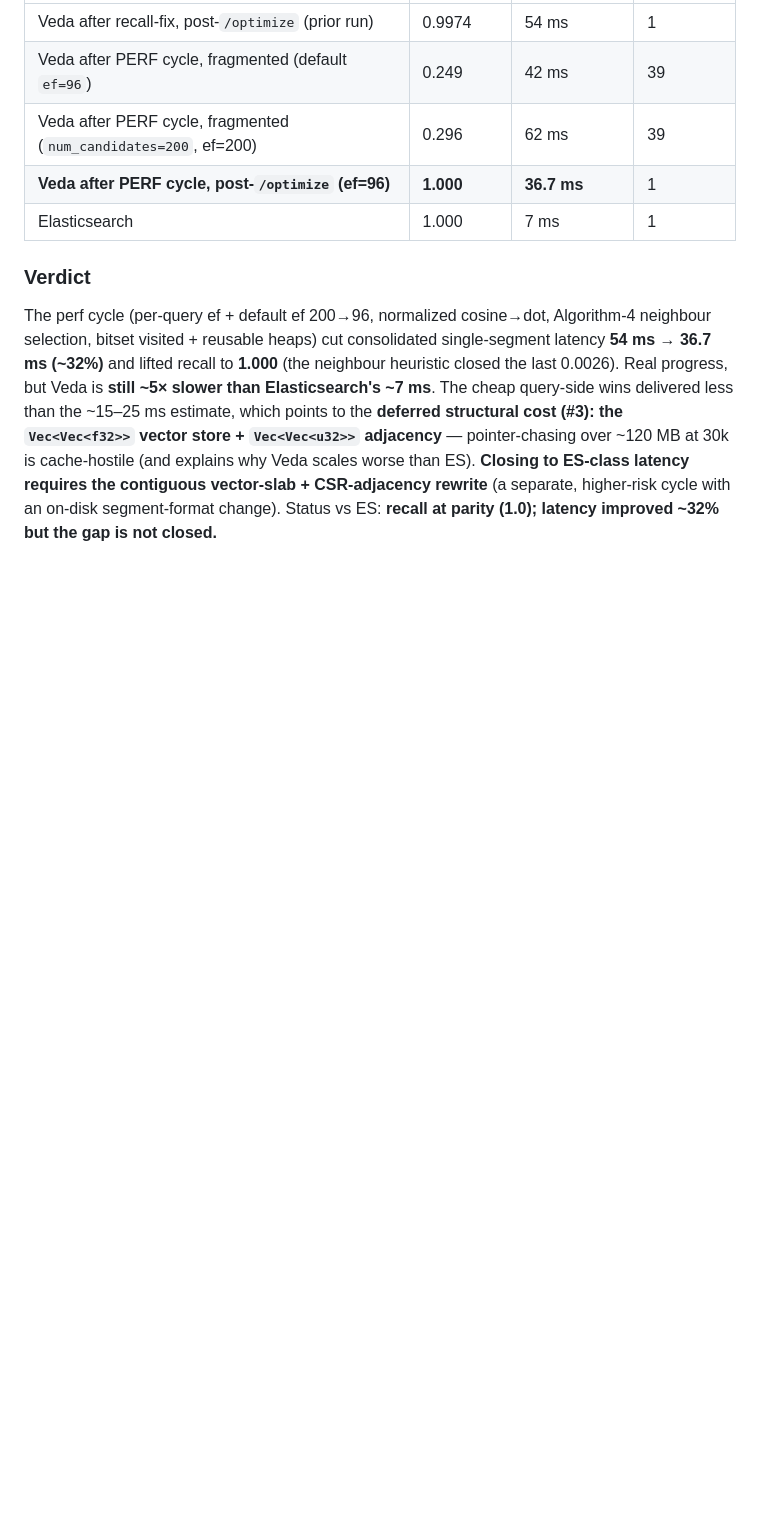
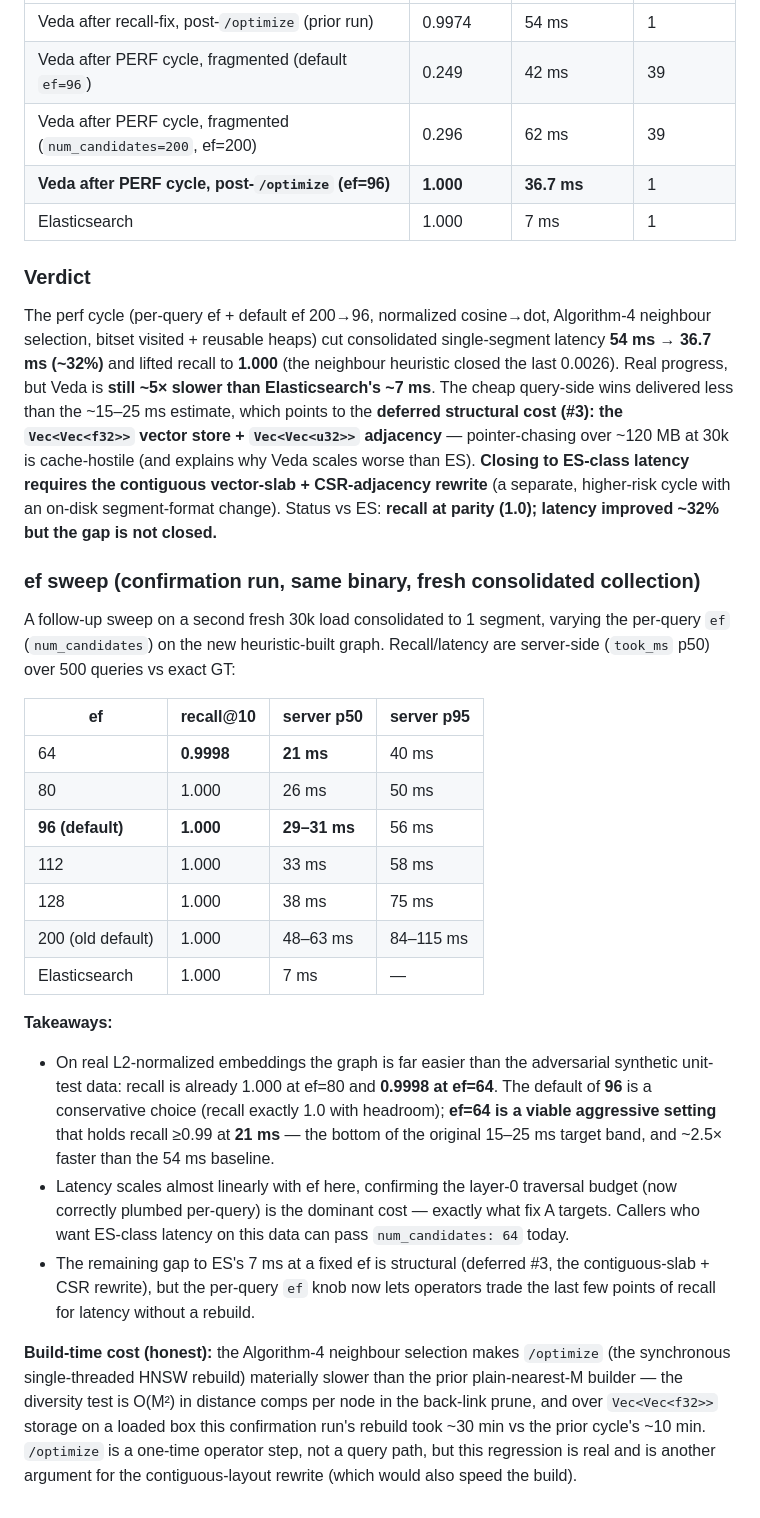
Before and after one commit to kshitij2605/Veda, a Markdown page: reports/2026-06-21-veda-vs-es-benchmark.md, the part around the change. Rendered like a GitHub page; blank space fills up the shorter version.

Commit message:
docs(reports): add ef-sweep confirmation to HNSW perf re-run
Record the per-query ef sweep on a fresh consolidated 30k single-segment
index with the new binary: recall@10 is 1.000 at ef>=80 and 0.9998 at
ef=64 on real normalized embeddings, with server p50 21 ms (ef=64) to
29-31 ms (ef=96 default). Documents that ef=64 reaches the 15-25 ms target
band at recall >=0.99, and the honest /optimize build-time regression from
the Algorithm-4 neighbour selection.

```diff
--- a/reports/2026-06-21-veda-vs-es-benchmark.md
+++ b/reports/2026-06-21-veda-vs-es-benchmark.md
@@ -164,3 +164,39 @@ vector store + `Vec<Vec<u32>>` adjacency** — pointer-chasing over ~120 MB at 3
 explains why Veda scales worse than ES). **Closing to ES-class latency requires the contiguous
 vector-slab + CSR-adjacency rewrite** (a separate, higher-risk cycle with an on-disk segment-format
 change). Status vs ES: **recall at parity (1.0); latency improved ~32% but the gap is not closed.**
+
+### ef sweep (confirmation run, same binary, fresh consolidated collection)
+
+A follow-up sweep on a second fresh 30k load consolidated to 1 segment, varying the per-query `ef`
+(`num_candidates`) on the new heuristic-built graph. Recall/latency are server-side (`took_ms` p50) over
+500 queries vs exact GT:
+
+| ef | recall@10 | server p50 | server p95 |
+|---|---|---|---|
+| 64 | **0.9998** | **21 ms** | 40 ms |
+| 80 | 1.000 | 26 ms | 50 ms |
+| **96 (default)** | **1.000** | **29–31 ms** | 56 ms |
+| 112 | 1.000 | 33 ms | 58 ms |
+| 128 | 1.000 | 38 ms | 75 ms |
+| 200 (old default) | 1.000 | 48–63 ms | 84–115 ms |
+| Elasticsearch | 1.000 | 7 ms | — |
+
+**Takeaways:**
+- On real L2-normalized embeddings the graph is far easier than the adversarial synthetic unit-test data:
+  recall is already 1.000 at ef=80 and **0.9998 at ef=64**. The default of **96** is a conservative
+  choice (recall exactly 1.0 with headroom); **ef=64 is a viable aggressive setting** that holds
+  recall ≥0.99 at **21 ms** — the bottom of the original 15–25 ms target band, and ~2.5× faster than the
+  54 ms baseline.
+- Latency scales almost linearly with ef here, confirming the layer-0 traversal budget (now correctly
+  plumbed per-query) is the dominant cost — exactly what fix A targets. Callers who want ES-class latency
+  on this data can pass `num_candidates: 64` today.
+- The remaining gap to ES's 7 ms at a fixed ef is structural (deferred #3, the contiguous-slab + CSR
+  rewrite), but the per-query `ef` knob now lets operators trade the last few points of recall for
+  latency without a rebuild.
+
+**Build-time cost (honest):** the Algorithm-4 neighbour selection makes `/optimize` (the synchronous
+single-threaded HNSW rebuild) materially slower than the prior plain-nearest-M builder — the diversity
+test is O(M²) in distance comps per node in the back-link prune, and over `Vec<Vec<f32>>` storage on a
+loaded box this confirmation run's rebuild took ~30 min vs the prior cycle's ~10 min. `/optimize` is a
+one-time operator step, not a query path, but this regression is real and is another argument for the
+contiguous-layout rewrite (which would also speed the build).
```
